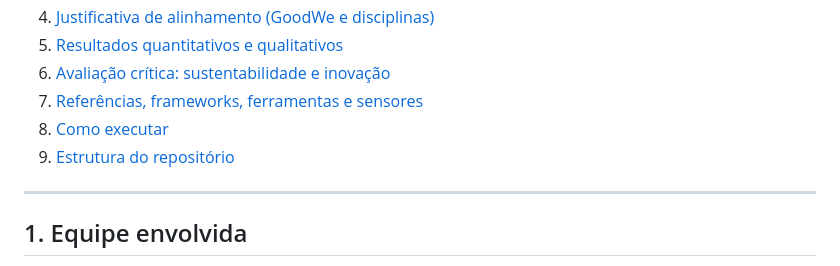
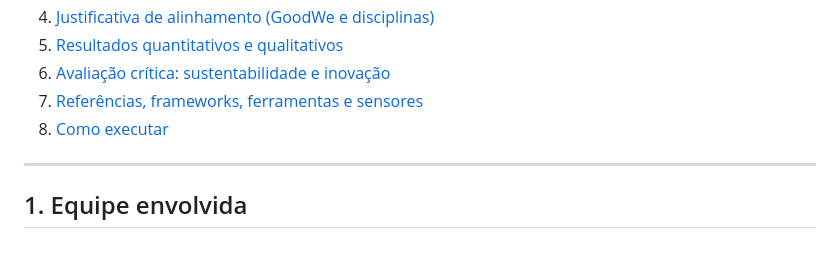
Before and after one commit to wendelprezende/ChargeGrid_Intelligence_Hub, a Markdown page: README.md, the part around the change. GitHub-like rendering.

Commit message:
Update README to remove repository structure section
Removed 'Estrutura do repositório' section from the table of contents.

```diff
--- a/README.md
+++ b/README.md
@@ -20,7 +20,6 @@ Plataforma de gestão para **eletropostos comerciais** que transforma cada sess
 6. [Avaliação crítica: sustentabilidade e inovação](#6-avaliação-crítica-sustentabilidade-e-inovação)
 7. [Referências, frameworks, ferramentas e sensores](#7-referências-e-conexões-frameworks-ferramentas-linguagens-e-sensores)
 8. [Como executar](#8-como-executar)
-9. [Estrutura do repositório](#9-estrutura-do-repositório)
 
 ---
 
```
